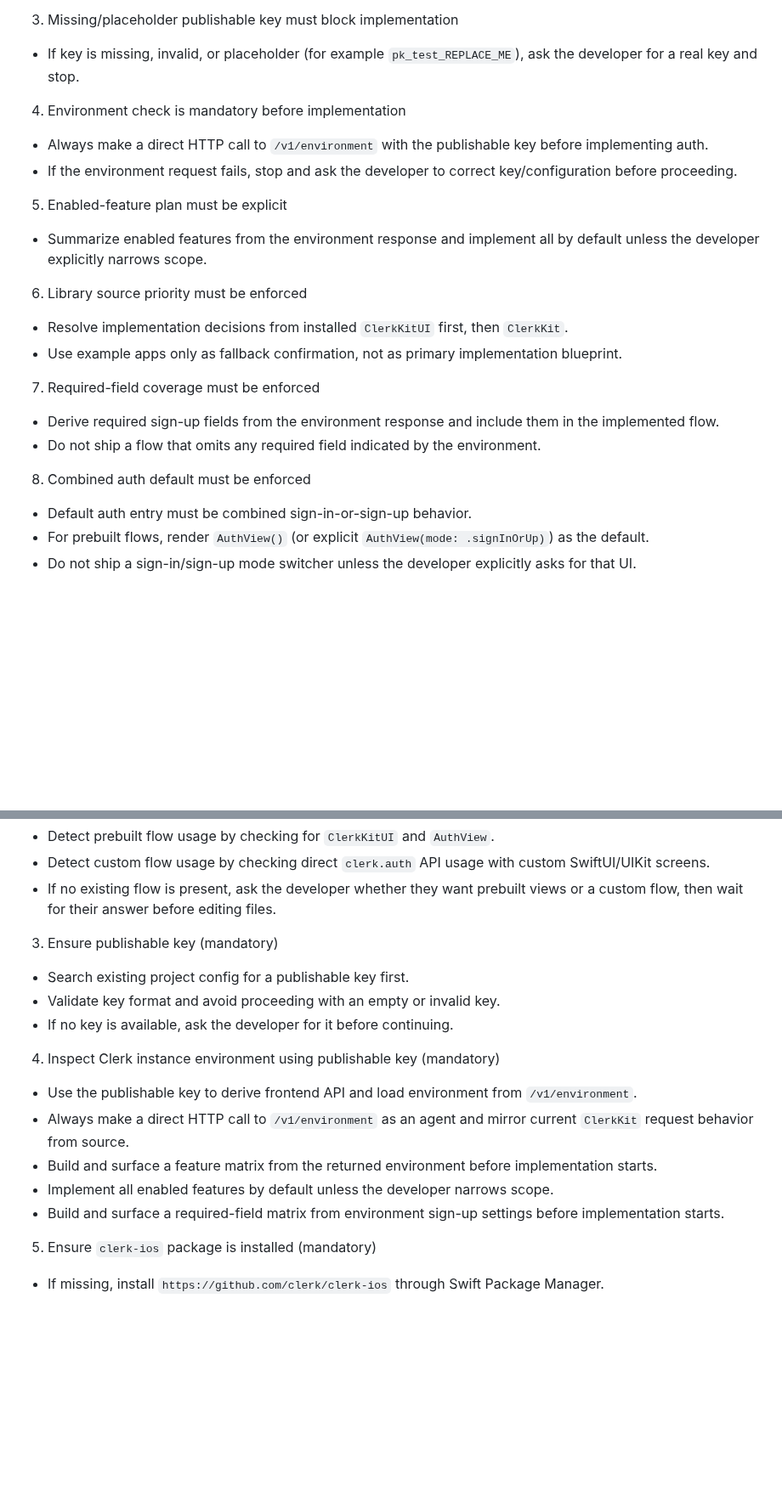
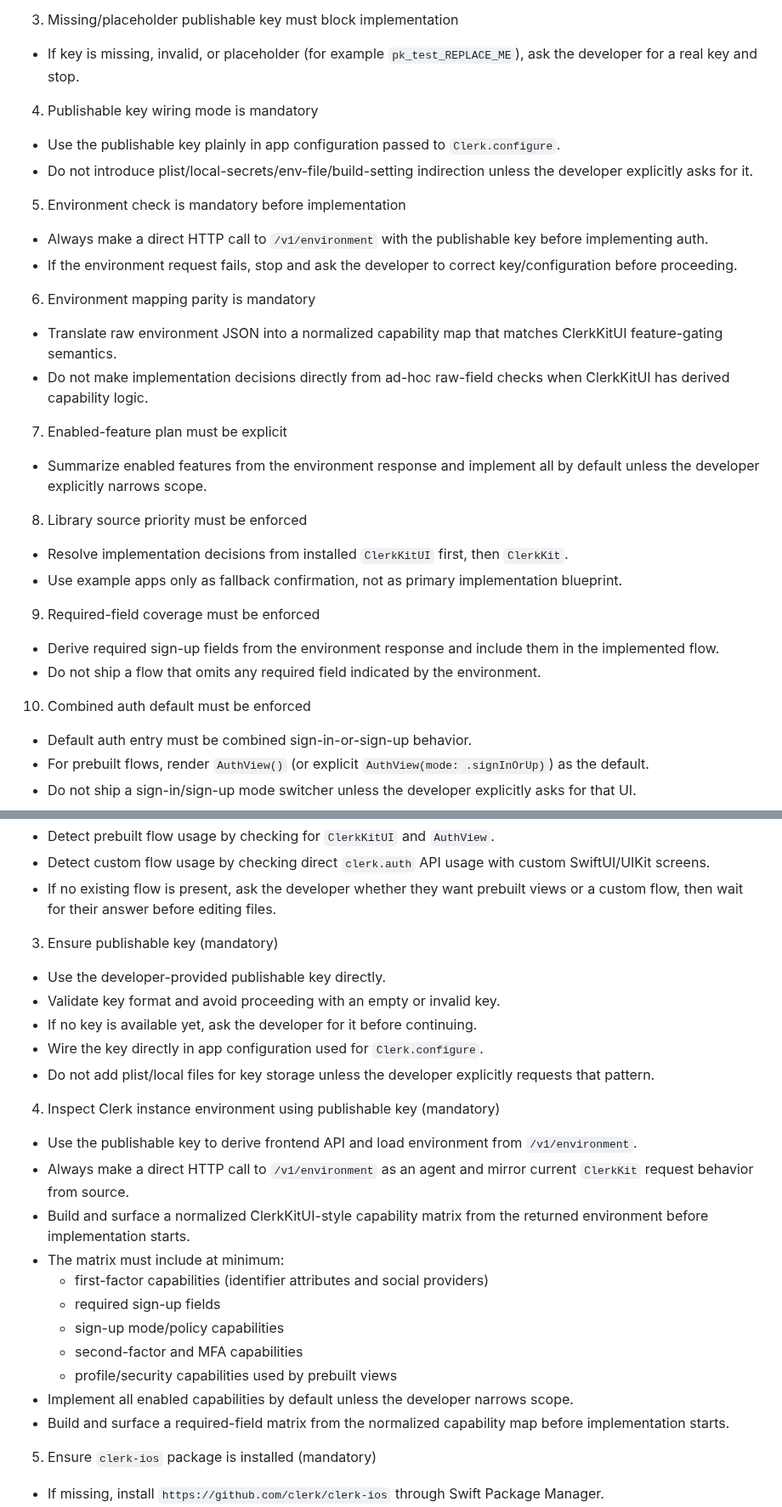
Before and after one commit to clerk/skills, a Markdown page: skills/swift/SKILL.md, 2 parts joined by grey strips. Shown at 85% size. Rendered like a GitHub page; blank space fills up the shorter version.

Commit message:
Wire Swift skill publishable key

```diff
--- a/skills/swift/SKILL.md
+++ b/skills/swift/SKILL.md
@@ -101,22 +102,30 @@ Source priority rules:
 3. Missing/placeholder publishable key must block implementation
 - If key is missing, invalid, or placeholder (for example `pk_test_REPLACE_ME`), ask the developer for a real key and stop.
 
-4. Environment check is mandatory before implementation
+4. Publishable key wiring mode is mandatory
+- Use the publishable key plainly in app configuration passed to `Clerk.configure`.
+- Do not introduce plist/local-secrets/env-file/build-setting indirection unless the developer explicitly asks for it.
+
+5. Environment check is mandatory before implementation
 - Always make a direct HTTP call to `/v1/environment` with the publishable key before implementing auth.
 - If the environment request fails, stop and ask the developer to correct key/configuration before proceeding.
 
-5. Enabled-feature plan must be explicit
+6. Environment mapping parity is mandatory
+- Translate raw environment JSON into a normalized capability map that matches ClerkKitUI feature-gating semantics.
+- Do not make implementation decisions directly from ad-hoc raw-field checks when ClerkKitUI has derived capability logic.
+
+7. Enabled-feature plan must be explicit
 - Summarize enabled features from the environment response and implement all by default unless the developer explicitly narrows scope.
 
-6. Library source priority must be enforced
+8. Library source priority must be enforced
 - Resolve implementation decisions from installed `ClerkKitUI` first, then `ClerkKit`.
 - Use example apps only as fallback confirmation, not as primary implementation blueprint.
 
-7. Required-field coverage must be enforced
+9. Required-field coverage must be enforced
 - Derive required sign-up fields from the environment response and include them in the implemented flow.
 - Do not ship a flow that omits any required field indicated by the environment.
 
-8. Combined auth default must be enforced
+10. Combined auth default must be enforced
 - Default auth entry must be combined sign-in-or-sign-up behavior.
 - For prebuilt flows, render `AuthView()` (or explicit `AuthView(mode: .signInOrUp)`) as the default.
 - Do not ship a sign-in/sign-up mode switcher unless the developer explicitly asks for that UI.
@@ -133,16 +142,24 @@ Source priority rules:
 - If no existing flow is present, ask the developer whether they want prebuilt views or a custom flow, then wait for their answer before editing files.
 
 3. Ensure publishable key (mandatory)
-- Search existing project config for a publishable key first.
+- Use the developer-provided publishable key directly.
 - Validate key format and avoid proceeding with an empty or invalid key.
-- If no key is available, ask the developer for it before continuing.
+- If no key is available yet, ask the developer for it before continuing.
+- Wire the key directly in app configuration used for `Clerk.configure`.
+- Do not add plist/local files for key storage unless the developer explicitly requests that pattern.
 
 4. Inspect Clerk instance environment using publishable key (mandatory)
 - Use the publishable key to derive frontend API and load environment from `/v1/environment`.
 - Always make a direct HTTP call to `/v1/environment` as an agent and mirror current `ClerkKit` request behavior from source.
-- Build and surface a feature matrix from the returned environment before implementation starts.
-- Implement all enabled features by default unless the developer narrows scope.
-- Build and surface a required-field matrix from environment sign-up settings before implementation starts.
+- Build and surface a normalized ClerkKitUI-style capability matrix from the returned environment before implementation starts.
+- The matrix must include at minimum:
+  - first-factor capabilities (identifier attributes and social providers)
+  - required sign-up fields
+  - sign-up mode/policy capabilities
+  - second-factor and MFA capabilities
+  - profile/security capabilities used by prebuilt views
+- Implement all enabled capabilities by default unless the developer narrows scope.
+- Build and surface a required-field matrix from the normalized capability map before implementation starts.
 
 5. Ensure `clerk-ios` package is installed (mandatory)
 - If missing, install `https://github.com/clerk/clerk-ios` through Swift Package Manager.
```
Also changed, not shown: other parts of skills/swift/SKILL.md (+6 -2 lines).
